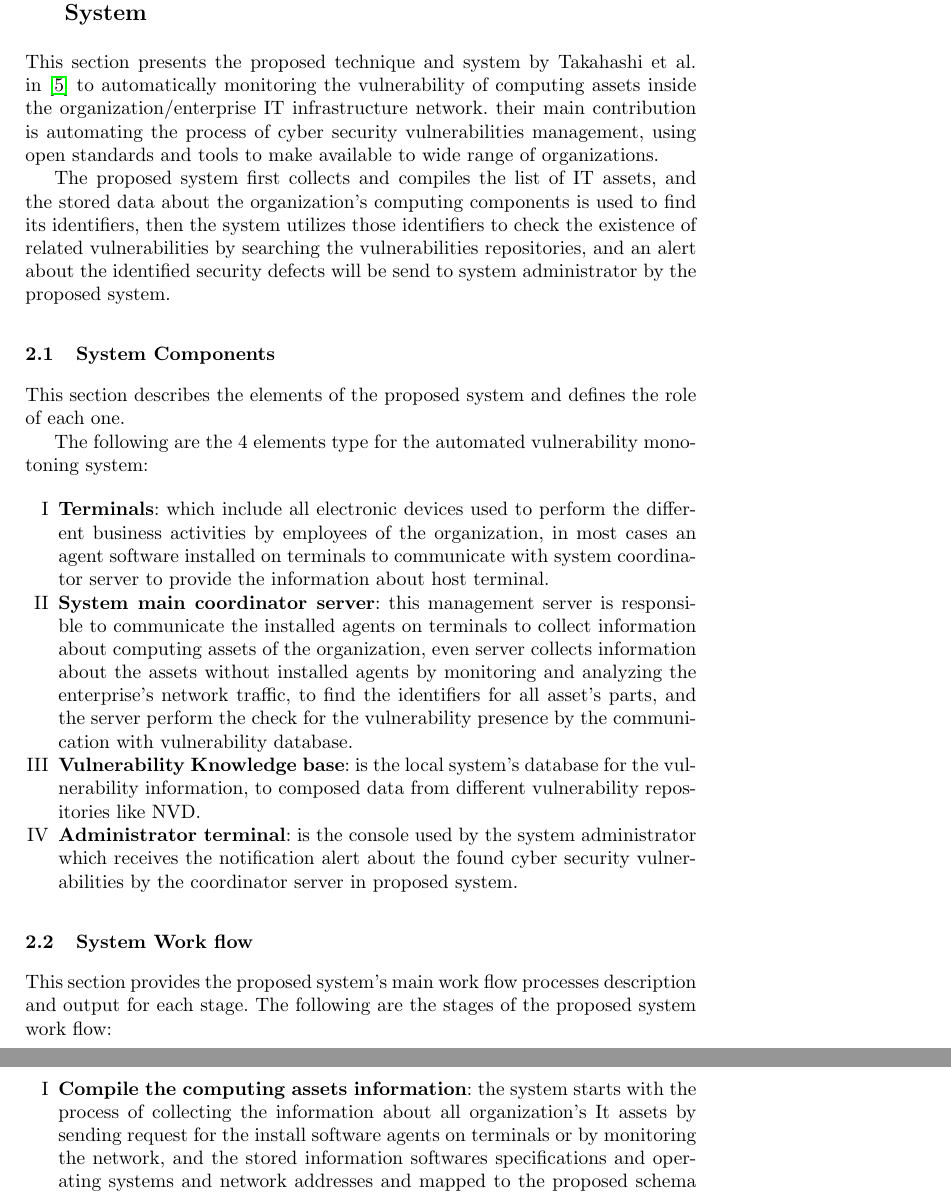
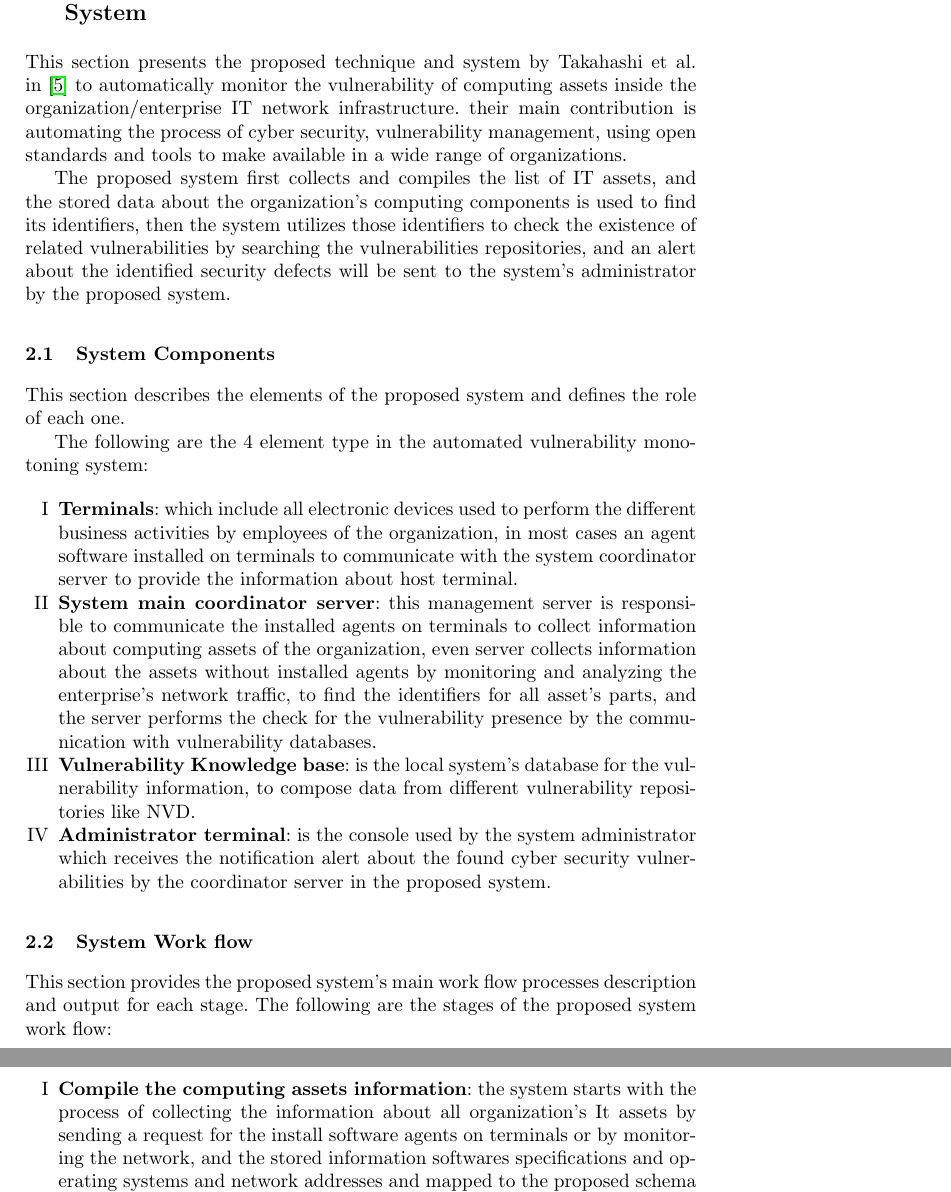
Before and after one commit to ehabqadah/seminar_it_sec, a LaTeX paper (seminar_paper.tex): two parts of pages 4 and 5 of 9, joined at a grey line, cut so that both start at the same text. Compiled offline with pdfLaTeX.

Commit message:
updated section 3

```diff
--- a/seminar_paper.tex
+++ b/seminar_paper.tex
@@ -35,28 +34,26 @@ bt utilizing the software and network security techniques like firewall, but thi
 \newpage
 \section{Automated Vulnerability Management and Monitoring System}
 
-\par This section presents the proposed technique and system by Takahashi et al. in \cite{paper1} to automatically monitoring the vulnerability of computing assets
-inside the organization/enterprise IT infrastructure network. their main contribution is automating the process of cyber security vulnerabilities management, using open standards and tools to make available to wide range of organizations.
+\par This section presents the proposed technique and system by Takahashi et al. in \cite{paper1} to automatically monitor the vulnerability of computing assets inside the organization/enterprise IT network infrastructure. their main contribution is automating the process of cyber security, vulnerability management, using open standards and tools to make available in a wide range of organizations.
 \par
- The proposed system first collects and compiles the list of IT assets, and the stored data about the organization's computing components is used to find its identifiers, then the system  utilizes those identifiers to check the existence of related vulnerabilities by searching the vulnerabilities repositories, and an alert about the identified security defects will be send to system administrator by the proposed system.
+ The proposed system first collects and compiles the list of IT assets, and the stored data about the organization's computing components is used to find its identifiers, then the system utilizes those identifiers to check the existence of related vulnerabilities by searching the vulnerabilities repositories, and an alert about the identified security defects will be sent to the system's administrator by the proposed system.
 
 \subsection{System Components}
 
 \par This section describes the elements of the proposed system and defines the role of each one.
 
-The following are the 4 elements type for the automated vulnerability monotoning system:
+The following are the 4 element type in the automated vulnerability monotoning system:
 
 \renewcommand{\labelenumi}{\Roman{enumi}}
  \begin{enumerate}
- \item \textbf{Terminals}: which include all electronic devices used to perform the different business activities by employees of the organization, in most cases
- an agent software installed on terminals to communicate with system coordinator server to provide the information about host terminal.
+ \item \textbf{Terminals}: which include all electronic devices used to perform the different business activities by employees of the organization, in most cases an agent software installed on terminals to communicate with the system coordinator server to provide the information about host terminal.
 
- \item \textbf{System main coordinator server}: this management server is responsible to communicate the installed agents on terminals to collect information about computing assets of the organization, even server collects information about the assets without installed agents by monitoring and analyzing the enterprise's network traffic, to find the identifiers for all asset's parts, and  the server perform the check for the vulnerability presence by the communication with vulnerability database.
+ \item \textbf{System main coordinator server}: this management server is responsible to communicate the installed agents on terminals to collect information about computing assets of the organization, even server collects information about the assets without installed agents by monitoring and analyzing the enterprise's network traffic, to find the identifiers for all asset's parts, and the server performs the check for the vulnerability presence by the communication with vulnerability databases.
 
- \item \textbf{Vulnerability Knowledge base}: is the local system's database for the vulnerability information, to composed data from different vulnerability repositories like NVD.
+ \item \textbf{Vulnerability Knowledge base}: is the local system's database for the vulnerability information, to compose data from different vulnerability repositories like NVD.
 
 
-  \item \textbf{Administrator terminal}: is the console used by the system administrator which receives the notification alert about the found cyber security vulnerabilities by the coordinator server in proposed system.
+  \item \textbf{Administrator terminal}: is the console used by the system administrator which receives the notification alert about the found cyber security vulnerabilities by the coordinator server in the proposed system.
  \end{enumerate}
 
 \subsection{System Work flow}
@@ -65,7 +62,7 @@ The following are the 4 elements type for the automated vulnerability monotoning
 The following are the stages of the proposed system work flow:
 
 \begin{enumerate}
- \item \textbf{Compile the computing assets information}: the system starts with the process of collecting the information about all organization's It assets by sending request for the install software agents on terminals or by monitoring the network, and the stored information softwares specifications and operating systems and network addresses and mapped to the proposed schema as shown in Fig 1.  \footnote{based on figure 4 in \cite{paper1}}
+ \item \textbf{Compile the computing assets information}: the system starts with the process of collecting the information about all organization's It assets by sending a request for the install software agents on terminals or by monitoring the network, and the stored information softwares specifications and operating systems and network addresses and mapped to the proposed schema as shown in Fig 1.  \footnote{based on figure 4 in \cite{paper1}}
 
  \begin{figure}
  \centering
```
Also changed, not shown: seminar_paper.pdf, seminar_paper.tex (5 more changed lines), 2 other files.
